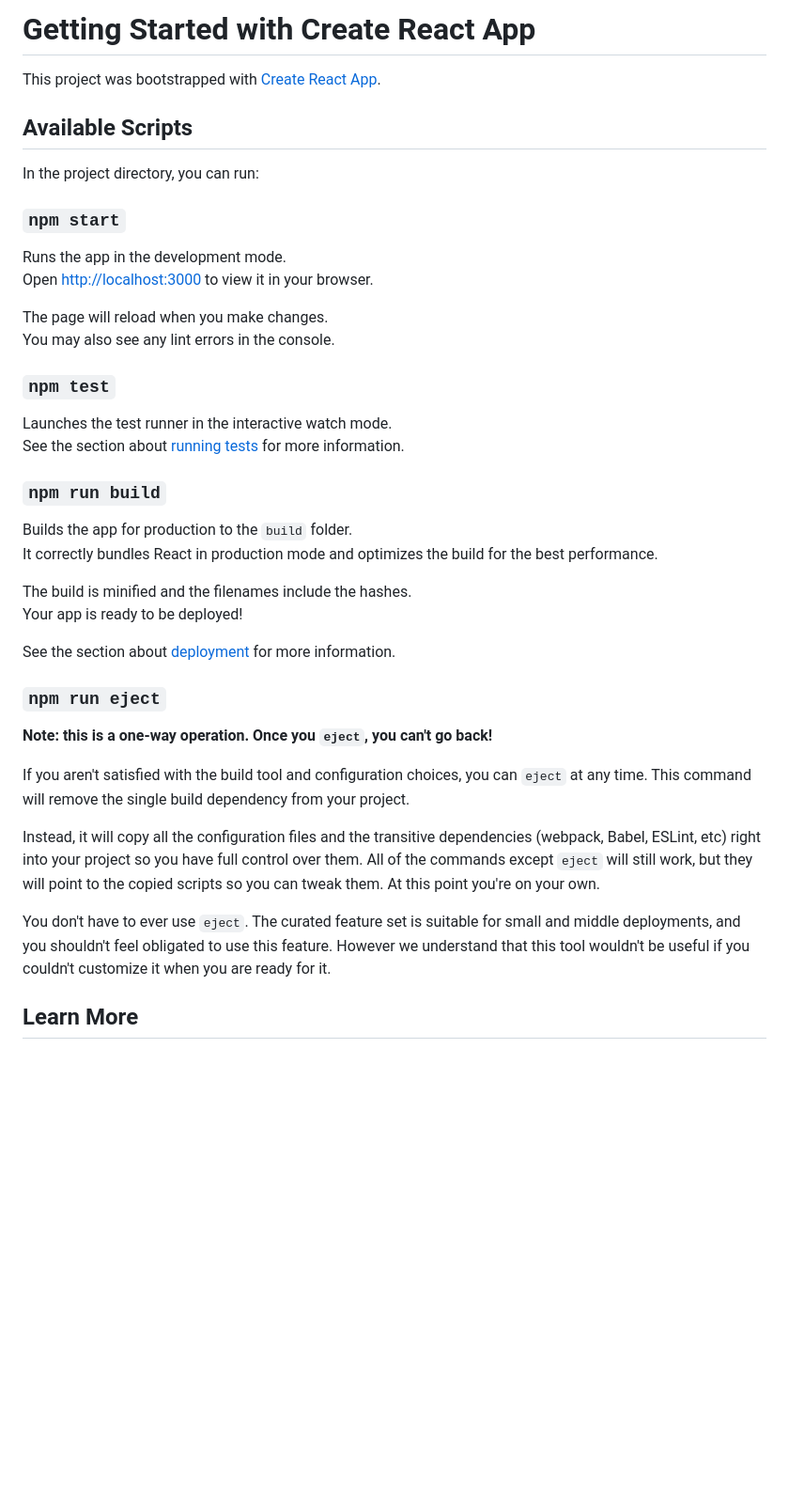
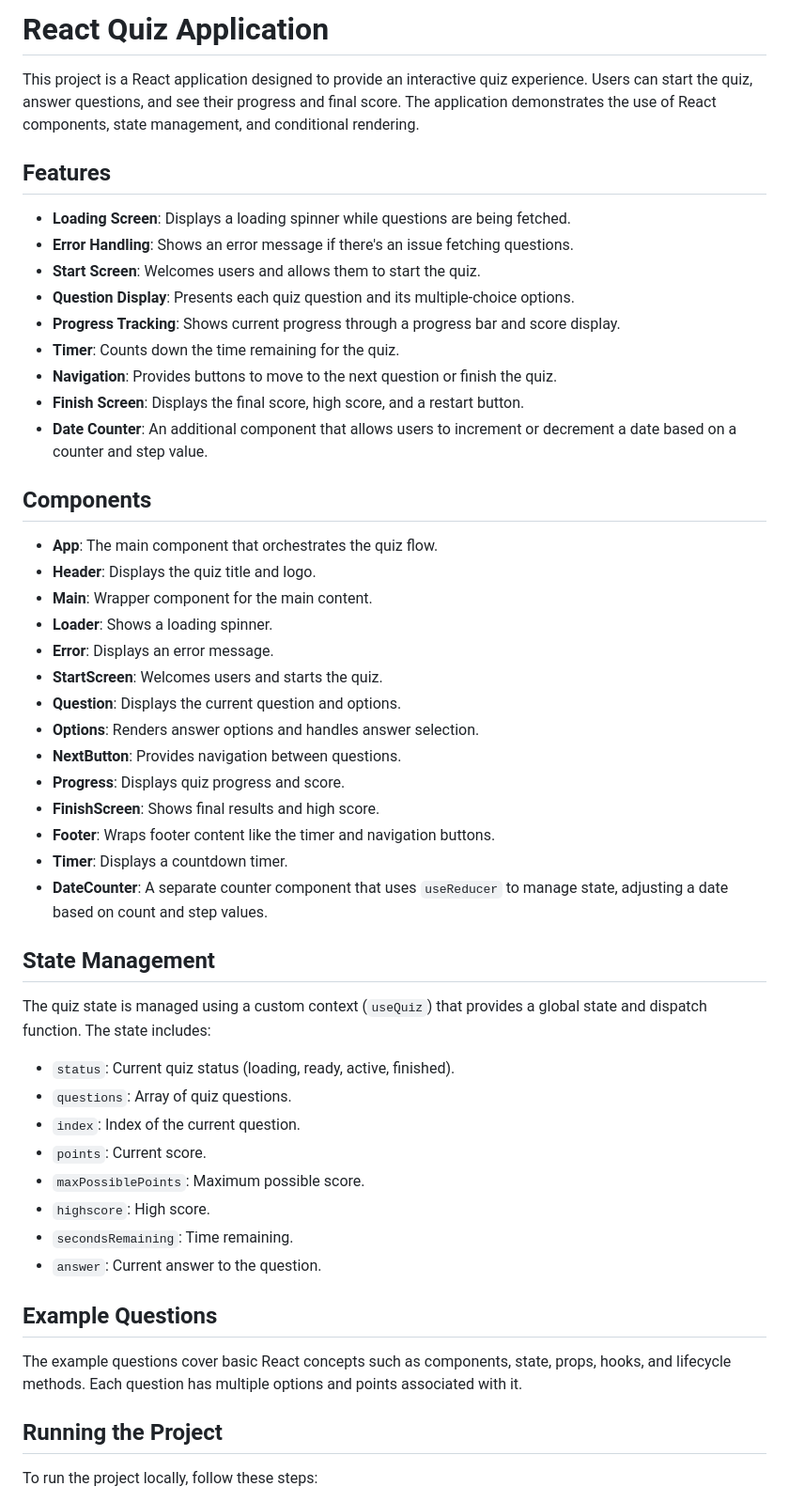
Before and after one commit to osama206/react-quiz, a Markdown page: README.md, the part around one of its changes. Shown at 94% size. GitHub-like rendering; blank space fills up the shorter version.

```diff
--- a/README.md
+++ b/README.md
@@ -1,43 +1,53 @@
-# Getting Started with Create React App
+# React Quiz Application
 
-This project was bootstrapped with [Create React App](https://github.com/facebook/create-react-app).
+This project is a React application designed to provide an interactive quiz experience. Users can start the quiz, answer questions, and see their progress and final score. The application demonstrates the use of React components, state management, and conditional rendering.
 
-## Available Scripts
+## Features
 
-In the project directory, you can run:
+- **Loading Screen**: Displays a loading spinner while questions are being fetched.
+- **Error Handling**: Shows an error message if there's an issue fetching questions.
+- **Start Screen**: Welcomes users and allows them to start the quiz.
+- **Question Display**: Presents each quiz question and its multiple-choice options.
+- **Progress Tracking**: Shows current progress through a progress bar and score display.
+- **Timer**: Counts down the time remaining for the quiz.
+- **Navigation**: Provides buttons to move to the next question or finish the quiz.
+- **Finish Screen**: Displays the final score, high score, and a restart button.
+- **Date Counter**: An additional component that allows users to increment or decrement a date based on a counter and step value.
 
-### `npm start`
+## Components
 
-Runs the app in the development mode.\
-Open [http://localhost:3000](http://localhost:3000) to view it in your browser.
+- **App**: The main component that orchestrates the quiz flow.
+- **Header**: Displays the quiz title and logo.
+- **Main**: Wrapper component for the main content.
+- **Loader**: Shows a loading spinner.
+- **Error**: Displays an error message.
+- **StartScreen**: Welcomes users and starts the quiz.
+- **Question**: Displays the current question and options.
+- **Options**: Renders answer options and handles answer selection.
+- **NextButton**: Provides navigation between questions.
+- **Progress**: Displays quiz progress and score.
+- **FinishScreen**: Shows final results and high score.
+- **Footer**: Wraps footer content like the timer and navigation buttons.
+- **Timer**: Displays a countdown timer.
+- **DateCounter**: A separate counter component that uses `useReducer` to manage state, adjusting a date based on count and step values.
 
-The page will reload when you make changes.\
-You may also see any lint errors in the console.
+## State Management
 
-### `npm test`
+The quiz state is managed using a custom context (`useQuiz`) that provides a global state and dispatch function. The state includes:
+- `status`: Current quiz status (loading, ready, active, finished).
+- `questions`: Array of quiz questions.
+- `index`: Index of the current question.
+- `points`: Current score.
+- `maxPossiblePoints`: Maximum possible score.
+- `highscore`: High score.
+- `secondsRemaining`: Time remaining.
+- `answer`: Current answer to the question.
 
-Launches the test runner in the interactive watch mode.\
-See the section about [running tests](https://facebook.github.io/create-react-app/docs/running-tests) for more information.
+## Example Questions
 
-### `npm run build`
+The example questions cover basic React concepts such as components, state, props, hooks, and lifecycle methods. Each question has multiple options and points associated with it.
 
-Builds the app for production to the `build` folder.\
-It correctly bundles React in production mode and optimizes the build for the best performance.
+## Running the Project
 
-The build is minified and the filenames include the hashes.\
-Your app is ready to be deployed!
+To run the project locally, follow these steps:
 
-See the section about [deployment](https://facebook.github.io/create-react-app/docs/deployment) for more information.
-
-### `npm run eject`
-
-**Note: this is a one-way operation. Once you `eject`, you can't go back!**
-
-If you aren't satisfied with the build tool and configuration choices, you can `eject` at any time. This command will remove the single build dependency from your project.
-
-Instead, it will copy all the configuration files and the transitive dependencies (webpack, Babel, ESLint, etc) right into your project so you have full control over them. All of the commands except `eject` will still work, but they will point to the copied scripts so you can tweak them. At this point you're on your own.
-
-You don't have to ever use `eject`. The curated feature set is suitable for small and middle deployments, and you shouldn't feel obligated to use this feature. However we understand that this tool wouldn't be useful if you couldn't customize it when you are ready for it.
-
-## Learn More
-
```
Also changed, not shown: other parts of README.md (+17 -27 lines).
